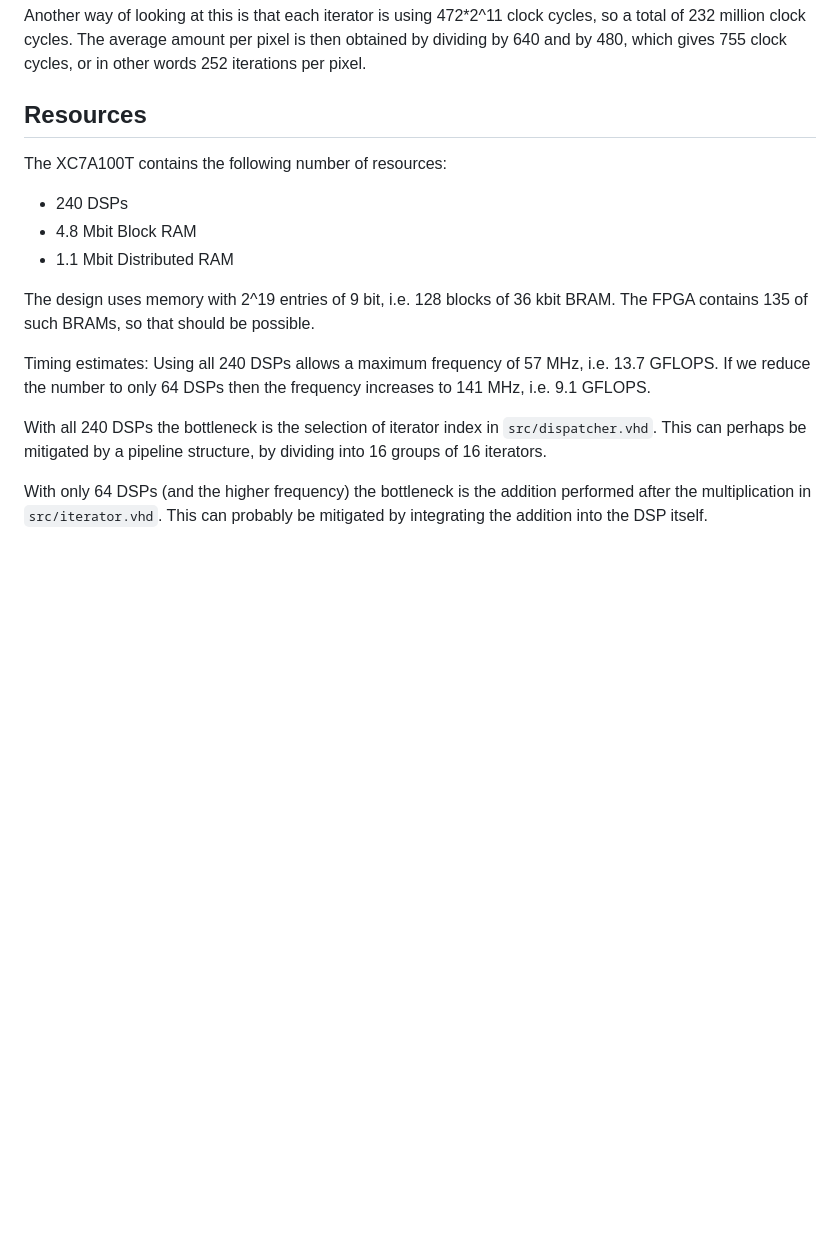
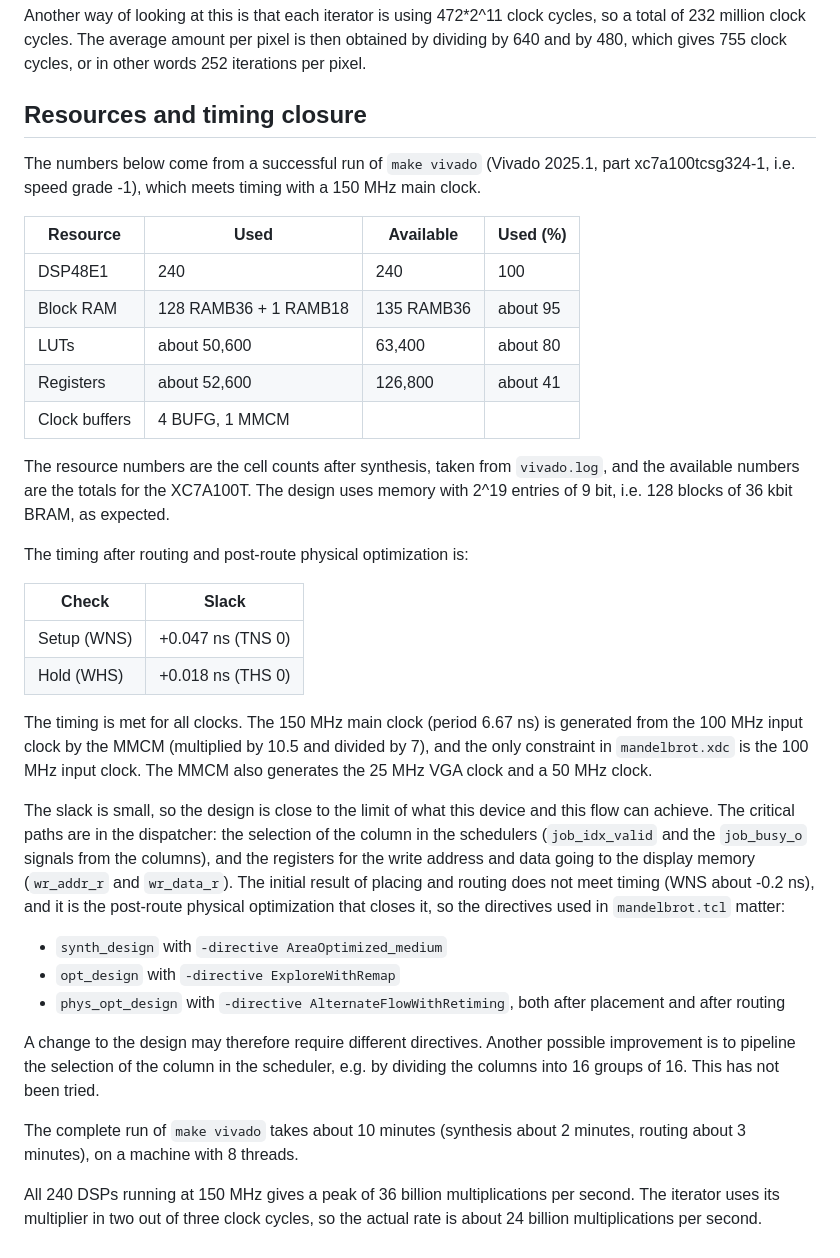
Before and after one commit to MJoergen/MandelbrotMEGA65, a Markdown page: ALGORITHM.md, the part around the change. Rendered like a GitHub page; blank space fills up the shorter version.

```diff
--- a/ALGORITHM.md
+++ b/ALGORITHM.md
@@ -227,24 +227,57 @@ cycles, so a total of 232 million clock cycles. The average amount per pixel is
 then obtained by dividing by 640 and by 480, which gives 755 clock cycles, or
 in other words 252 iterations per pixel.
 
-## Resources
-The XC7A100T contains the following number of resources:
+## Resources and timing closure
+The numbers below come from a successful run of `make vivado` (Vivado 2025.1,
+part xc7a100tcsg324-1, i.e. speed grade -1), which meets timing with a 150 MHz
+main clock.
 
-* 240 DSPs
-* 4.8 Mbit Block RAM
-* 1.1 Mbit Distributed RAM
+| Resource         | Used     | Available | Used (%)
+| ---------------- | -------- | --------- | --------
+| DSP48E1          | 240      | 240       | 100
+| Block RAM        | 128 RAMB36 + 1 RAMB18 | 135 RAMB36 | about 95
+| LUTs             | about 50,600 | 63,400 | about 80
+| Registers        | about 52,600 | 126,800 | about 41
+| Clock buffers    | 4 BUFG, 1 MMCM | |
 
-The design uses memory with 2^19 entries of 9 bit, i.e. 128 blocks of 36 kbit
-BRAM. The FPGA contains 135 of such BRAMs, so that should be possible.
+The resource numbers are the cell counts after synthesis, taken from
+`vivado.log`, and the available numbers are the totals for the XC7A100T. The
+design uses memory with 2^19 entries of 9 bit, i.e. 128 blocks of 36 kbit
+BRAM, as expected.
 
-Timing estimates: Using all 240 DSPs allows a maximum frequency of 57 MHz, i.e.
-13.7 GFLOPS. If we reduce the number to only 64 DSPs then the frequency
-increases to 141 MHz, i.e. 9.1 GFLOPS.
+The timing after routing and post-route physical optimization is:
 
-With all 240 DSPs the bottleneck is the selection of iterator index in
-`src/dispatcher.vhd`. This can perhaps be mitigated by a pipeline structure, by
-dividing into 16 groups of 16 iterators.
+| Check | Slack
+| ----- | -----
+| Setup (WNS) | +0.047 ns (TNS 0)
+| Hold (WHS)  | +0.018 ns (THS 0)
 
-With only 64 DSPs (and the higher frequency) the bottleneck is the addition
-performed after the multiplication in `src/iterator.vhd`. This can probably be
-mitigated by integrating the addition into the DSP itself.
+The timing is met for all clocks. The 150 MHz main clock (period 6.67 ns) is
+generated from the 100 MHz input clock by the MMCM (multiplied by 10.5 and
+divided by 7), and the only constraint in `mandelbrot.xdc` is the 100 MHz input
+clock. The MMCM also generates the 25 MHz VGA clock and a 50 MHz clock.
+
+The slack is small, so the design is close to the limit of what this device and
+this flow can achieve. The critical paths are in the dispatcher: the selection
+of the column in the schedulers (`job_idx_valid` and the `job_busy_o` signals
+from the columns), and the registers for the write address and data going to
+the display memory (`wr_addr_r` and `wr_data_r`). The initial result of placing
+and routing does not meet timing (WNS about -0.2 ns), and it is the post-route
+physical optimization that closes it, so the directives used in
+`mandelbrot.tcl` matter:
+* `synth_design` with `-directive AreaOptimized_medium`
+* `opt_design` with `-directive ExploreWithRemap`
+* `phys_opt_design` with `-directive AlternateFlowWithRetiming`, both after
+  placement and after routing
+
+A change to the design may therefore require different directives. Another
+possible improvement is to pipeline the selection of the column in the
+scheduler, e.g. by dividing the columns into 16 groups of 16. This has not been
+tried.
+
+The complete run of `make vivado` takes about 10 minutes (synthesis about 2
+minutes, routing about 3 minutes), on a machine with 8 threads.
+
+All 240 DSPs running at 150 MHz gives a peak of 36 billion multiplications per
+second. The iterator uses its multiplier in two out of three clock cycles, so
+the actual rate is about 24 billion multiplications per second.
```
Also changed, not shown: README.md (+17 -2 lines).
